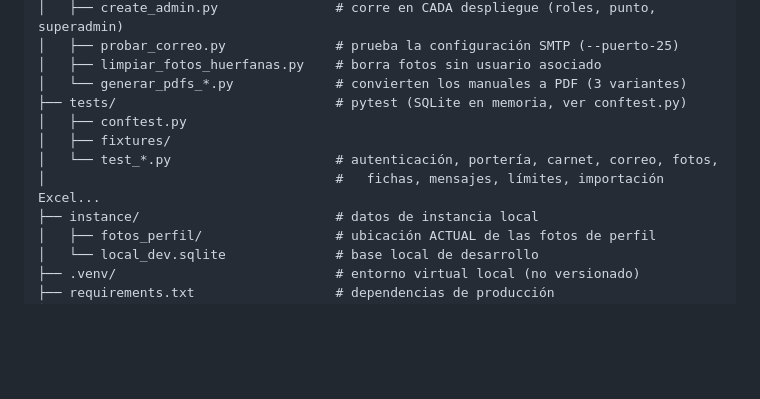
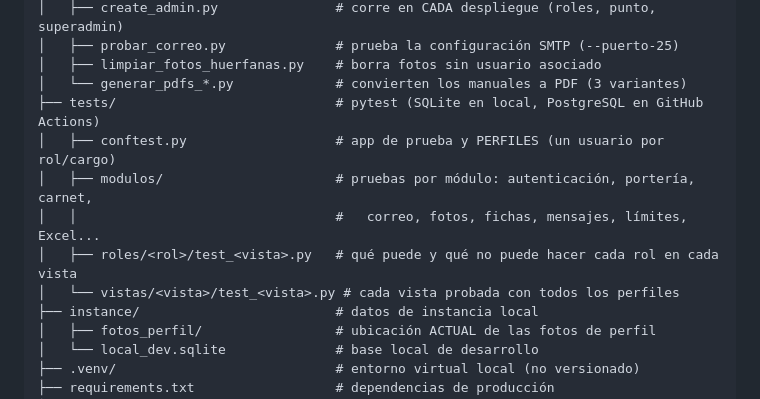
Before and after one commit to cristianyesidmquiroga-tech/porteria-2, a Markdown page: docs/ESTRUCTURA_PROYECTO.md, the part around the change. GitHub-like rendering; blank space fills up the shorter version.

Commit message:
docs: estructura de tests por módulos, roles y vistas

```diff
--- a/docs/ESTRUCTURA_PROYECTO.md
+++ b/docs/ESTRUCTURA_PROYECTO.md
@@ -68,11 +68,12 @@ porteria-2/
 │   ├── probar_correo.py              # prueba la configuración SMTP (--puerto-25)
 │   ├── limpiar_fotos_huerfanas.py    # borra fotos sin usuario asociado
 │   └── generar_pdfs_*.py             # convierten los manuales a PDF (3 variantes)
-├── tests/                            # pytest (SQLite en memoria, ver conftest.py)
-│   ├── conftest.py
-│   ├── fixtures/
-│   └── test_*.py                     # autenticación, portería, carnet, correo, fotos,
-│                                     #   fichas, mensajes, límites, importación Excel...
+├── tests/                            # pytest (SQLite en local, PostgreSQL en GitHub Actions)
+│   ├── conftest.py                   # app de prueba y PERFILES (un usuario por rol/cargo)
+│   ├── modulos/                      # pruebas por módulo: autenticación, portería, carnet,
+│   │                                 #   correo, fotos, fichas, mensajes, límites, Excel...
+│   ├── roles/<rol>/test_<vista>.py   # qué puede y qué no puede hacer cada rol en cada vista
+│   └── vistas/<vista>/test_<vista>.py # cada vista probada con todos los perfiles
 ├── instance/                         # datos de instancia local
 │   ├── fotos_perfil/                 # ubicación ACTUAL de las fotos de perfil
 │   └── local_dev.sqlite              # base local de desarrollo
```
Also changed, not shown: docs/DESPLIEGUE_Y_OPERACION.md (+3 -1 lines).
